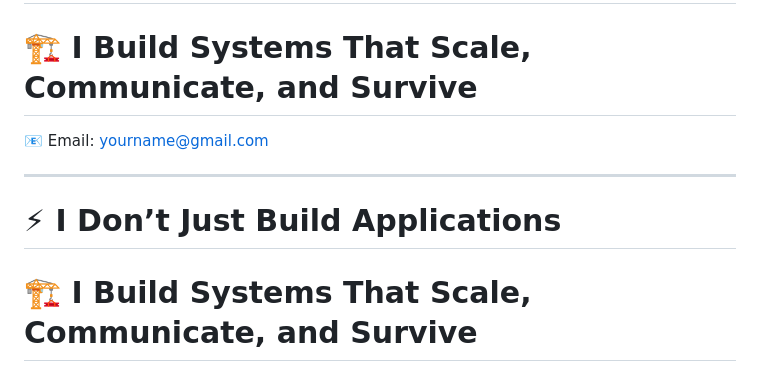
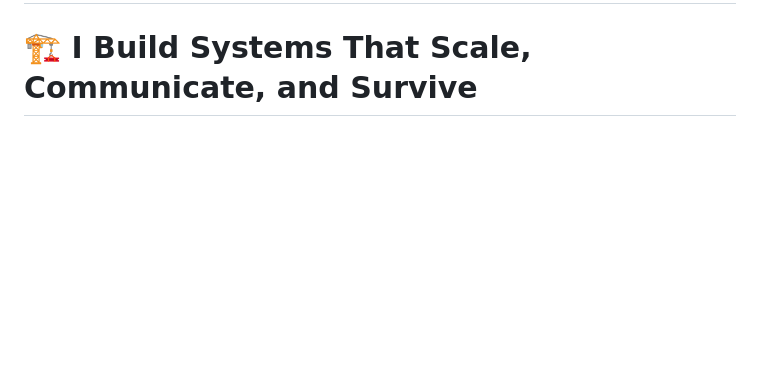
Before and after one commit to Sudheernidamanuri/Sudheernidamanuri, a Markdown page: README.md, the part around the change. Rendered like a GitHub page; blank space fills up the shorter version.

Commit message:
Refactor email section in README
Removed duplicate email section and cleaned up formatting.

```diff
--- a/README.md
+++ b/README.md
@@ -200,10 +200,3 @@ That difference matters.
 
 # ⚡ I Don’t Just Build Applications
 # 🏗️ I Build Systems That Scale, Communicate, and Survive
-
-📧 Email: yourname@gmail.com
-
----
-
-# ⚡ I Don’t Just Build Applications
-# 🏗️ I Build Systems That Scale, Communicate, and Survive
```
